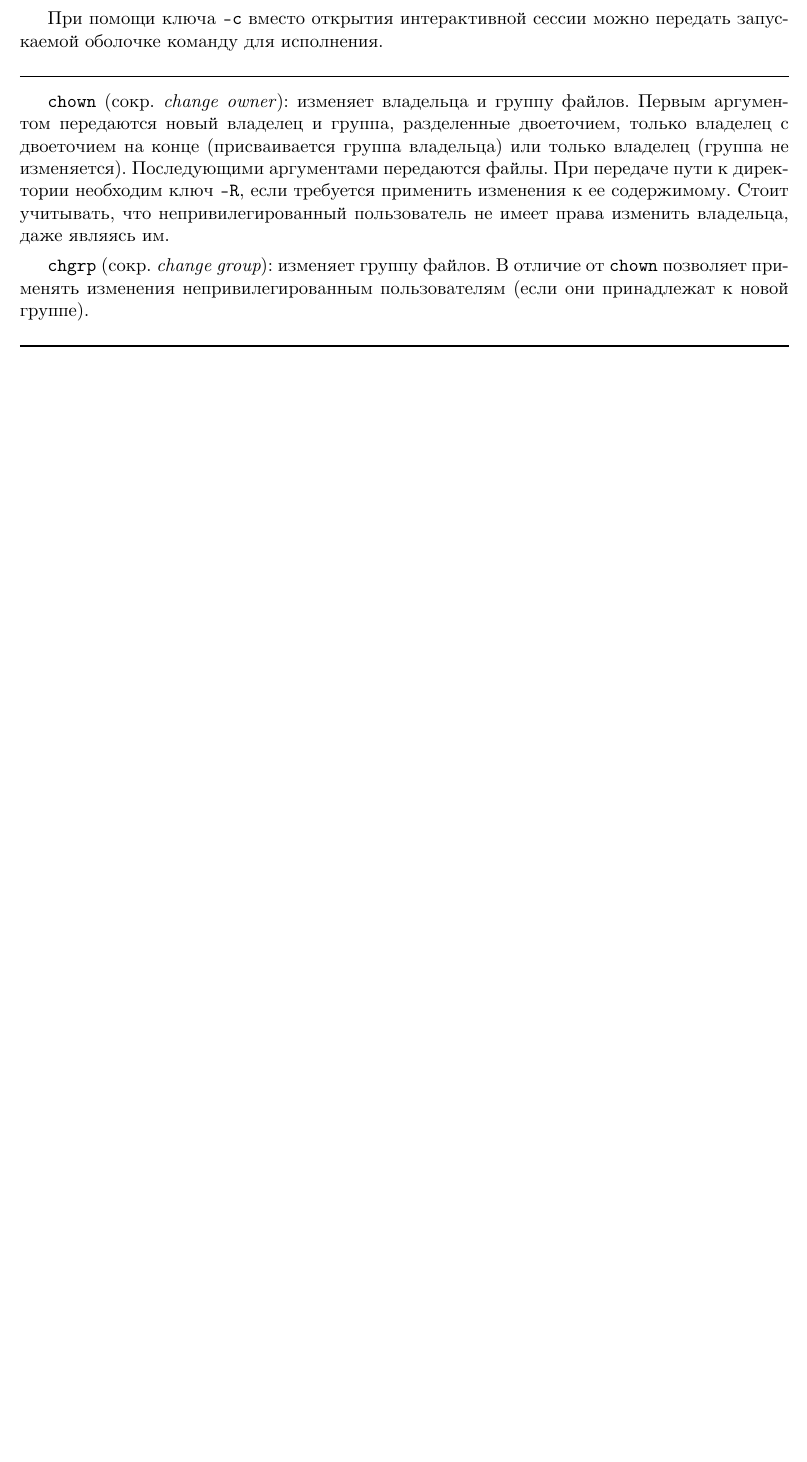
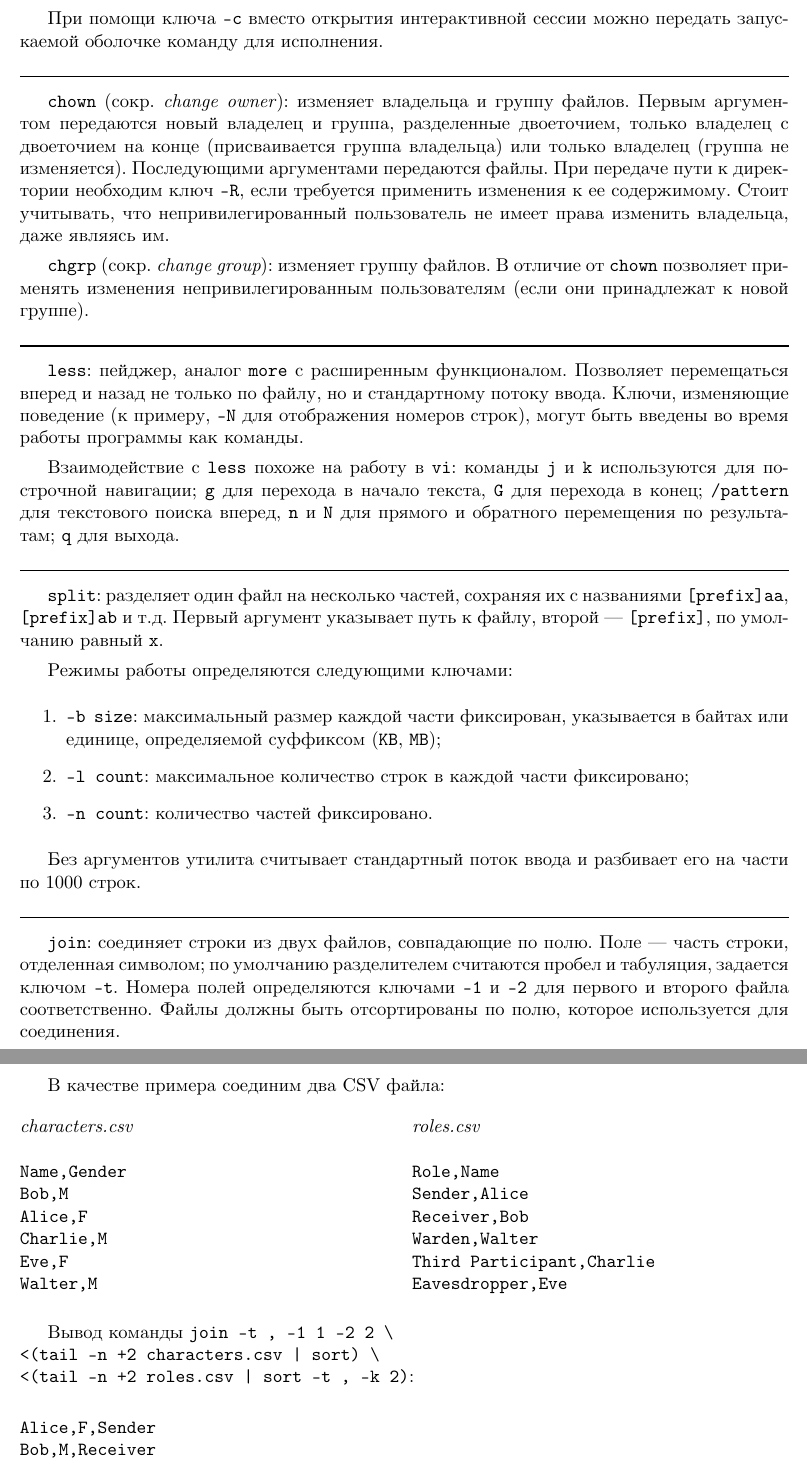
Before and after one commit to timlathy/itmo-second-year, a LaTeX document (System-Software/Lab1/report.tex): part of page 4 of 4 before the commit and two parts of pages 4 and 5 of 5 after it, the two joined at a grey line, cut so that both start at the same text, the shorter picture padded with empty space. Compiled offline with XeLaTeX.

Commit message:
[sys lab1] less, split, join

```diff
--- a/System-Software/Lab1/report.tex
+++ b/System-Software/Lab1/report.tex
@@ -2,6 +2,7 @@
 \departmentsubject{Кафедра вычислительной техники}{Системное программное обеспечение}
 \titleparts{Лабораторная работа №1}{Введение в UNIX}
 \students{Лабушев Тимофей Михайлович}
+\usepackage{multicol}
 
 \begin{document}
 
@@ -118,4 +119,70 @@
 
 \noindent\rule{\textwidth}{1pt}
 
+\texttt{less}: пейджер, аналог \texttt{more} с расширенным функционалом. Позволяет перемещаться вперед и назад не только по файлу, но и
+стандартному потоку ввода. Ключи, изменяющие поведение (к примеру, \texttt{-N} для отображения номеров строк), могут быть введены во время
+работы программы как команды.
+
+Взаимодействие с \texttt{less} похоже на работу в \texttt{vi}: команды \texttt{j} и \texttt{k} используются для построчной навигации;
+\texttt{g} для перехода в начало текста, \texttt{G} для перехода в конец; \texttt{/pattern} для текстового поиска вперед, \texttt{n} и \texttt{N}
+для прямого и обратного перемещения по результатам; \texttt{q} для выхода.
+
+\noindent\rule{\textwidth}{1pt}
+
+\texttt{split}: разделяет один файл на несколько частей, сохраняя их с названиями \texttt{[prefix]aa}, \texttt{[prefix]ab} и т.д.
+Первый аргумент указывает путь к файлу, второй — \texttt{[prefix]}, по умолчанию равный \texttt{x}.
+
+Режимы работы определяются следующими ключами:
+
+\begin{enumerate}
+\item \texttt{-b size}: максимальный размер каждой части фиксирован, указывается в байтах или единице, определяемой суффиксом (\texttt{KB}, \texttt{MB});
+\item \texttt{-l count}: максимальное количество строк в каждой части фиксировано;
+\item \texttt{-n count}: количество частей фиксировано.
+\end{enumerate}
+
+Без аргументов утилита считывает стандартный поток ввода и разбивает его на части по 1000 строк.
+
+\noindent\rule{\textwidth}{1pt}
+
+\texttt{join}: соединяет строки из двух файлов, совпадающие по полю. Поле — часть строки, отделенная символом;
+по умолчанию разделителем считаются пробел и табуляция, задается ключом \texttt{-t}. Номера полей определяются
+ключами \texttt{-1} и \texttt{-2} для первого и второго файла соответственно. Файлы должны быть отсортированы по
+полю, которое используется для соединения.
+
+В качестве примера соединим два CSV файла:
+
+\begin{multicols}{2}
+\noindent\textit{characters.csv}
+\begin{verbatim}
+Name,Gender
+Bob,M
+Alice,F
+Charlie,M
+Eve,F
+Walter,M
+\end{verbatim}
+
+\noindent\textit{roles.csv}
+\begin{verbatim}
+Role,Name
+Sender,Alice
+Receiver,Bob
+Warden,Walter
+Third Participant,Charlie
+Eavesdropper,Eve
+\end{verbatim}
+\end{multicols}
+
+Вывод команды \texttt{join -t , -1 1 -2 2 {\textbackslash}} \\
+\texttt{<(tail -n +2 characters.csv | sort) {\textbackslash}} \\
+\texttt{<(tail -n +2 roles.csv | sort -t , -k 2)}:
+
+\begin{verbatim}
+Alice,F,Sender
+Bob,M,Receiver
+Charlie,M,Third Participant
+Eve,F,Eavesdropper
+Walter,M,Warden
+\end{verbatim}
+
 \end{document}
```
